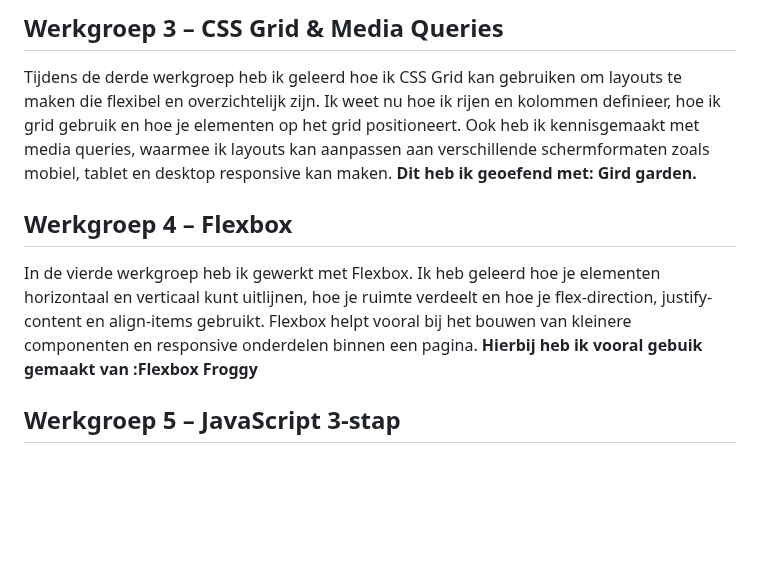
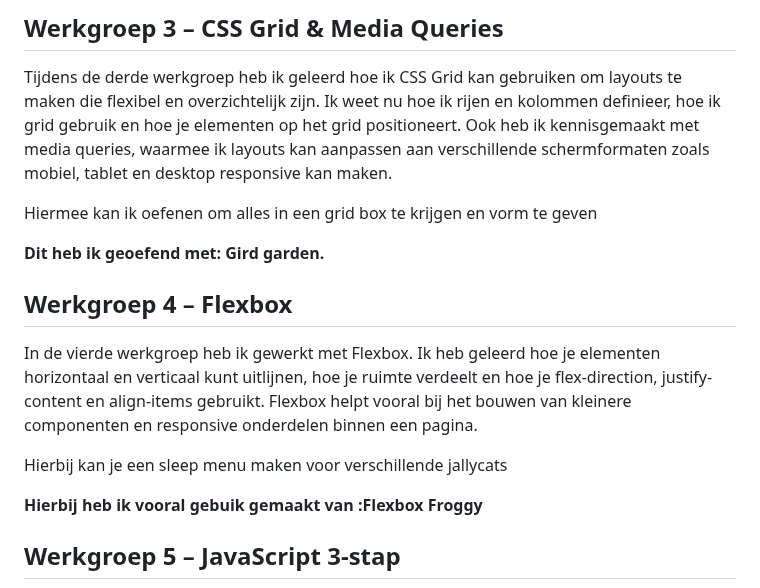
Before and after one commit to anabroos/BlokWeb, a Markdown page: README.md, the part around the change. Drawn GitHub-style; folded sections open; blank space fills up the shorter version.

Commit message:
readme aangepast

```diff
--- a/README.md
+++ b/README.md
@@ -190,11 +190,17 @@ De toegankelijkheidstest is uitgevoerd op de homepage van Jellycat (jellycat.com
 ## Werkgroep 3 – **CSS Grid & Media Queries**
 
 Tijdens de derde werkgroep heb ik geleerd hoe ik CSS Grid kan gebruiken om layouts te maken die flexibel en overzichtelijk zijn. Ik weet nu hoe ik rijen en kolommen definieer, hoe ik grid gebruik en hoe je elementen op het grid positioneert. Ook heb ik kennisgemaakt met media queries, waarmee ik layouts kan aanpassen aan verschillende schermformaten zoals mobiel, tablet en desktop responsive kan maken.
+
+Hiermee kan ik oefenen om alles in een grid box te krijgen en vorm te geven
+
 **Dit heb ik geoefend met: Gird garden.**
 
 ## Werkgroep 4 – **Flexbox**
 
 In de vierde werkgroep heb ik gewerkt met Flexbox. Ik heb geleerd hoe je elementen horizontaal en verticaal kunt uitlijnen, hoe je ruimte verdeelt en hoe je flex-direction, justify-content en align-items gebruikt. Flexbox helpt vooral bij het bouwen van kleinere componenten en responsive onderdelen binnen een pagina.
+
+Hierbij kan je een sleep menu maken voor verschillende jallycats
+
  **Hierbij heb ik vooral gebuik gemaakt van :Flexbox Froggy**
 
 ## Werkgroep 5 – **JavaScript 3-stap**
```
